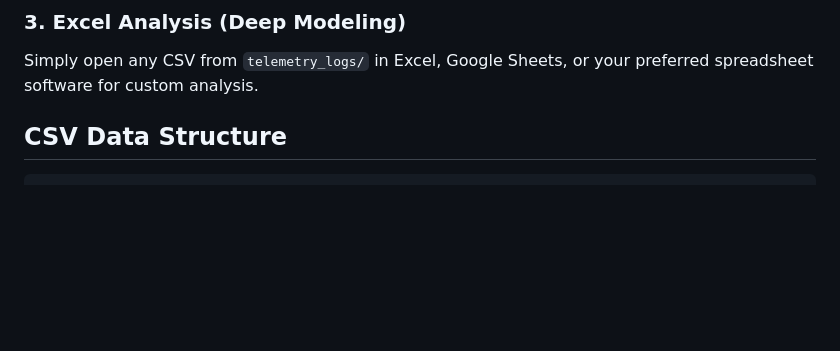
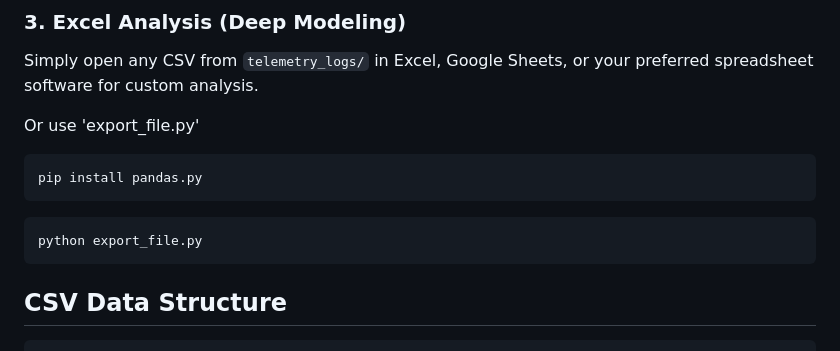
Before and after one commit to Yaandle/ac_telemetry, a Markdown page: README.md, the part around the change. Drawn GitHub-style; blank space fills up the shorter version.

````diff
--- a/README.md
+++ b/README.md
@@ -109,6 +109,18 @@ Get instant insights with:
 
 Simply open any CSV from `telemetry_logs/` in Excel, Google Sheets, or your preferred spreadsheet software for custom analysis.
 
+Or use 'export_file.py'
+```bash
+pip install pandas.py
+```
+```bash
+python export_file.py
+```
+
+
+
+
+
 ## CSV Data Structure
 
 ```
````
